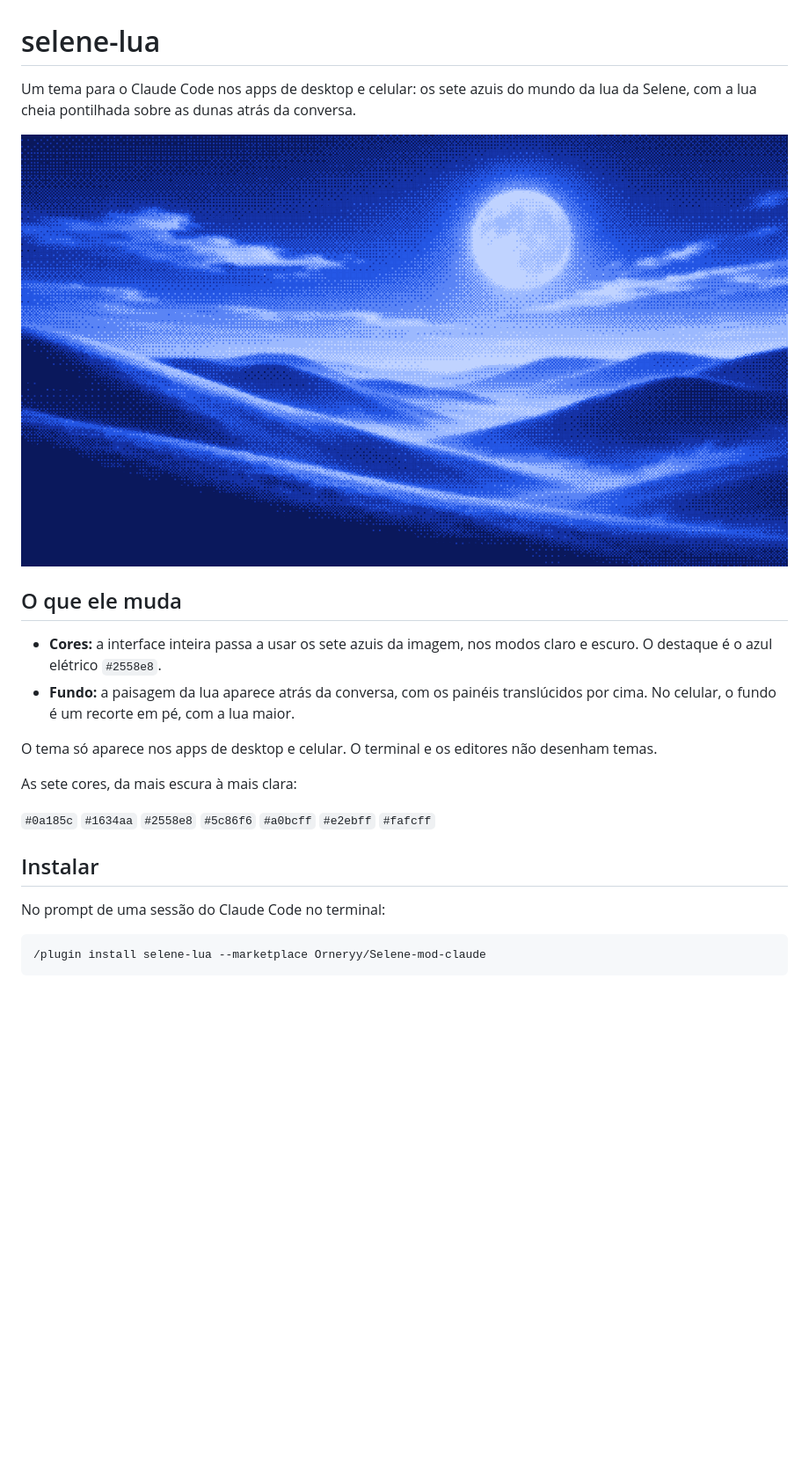
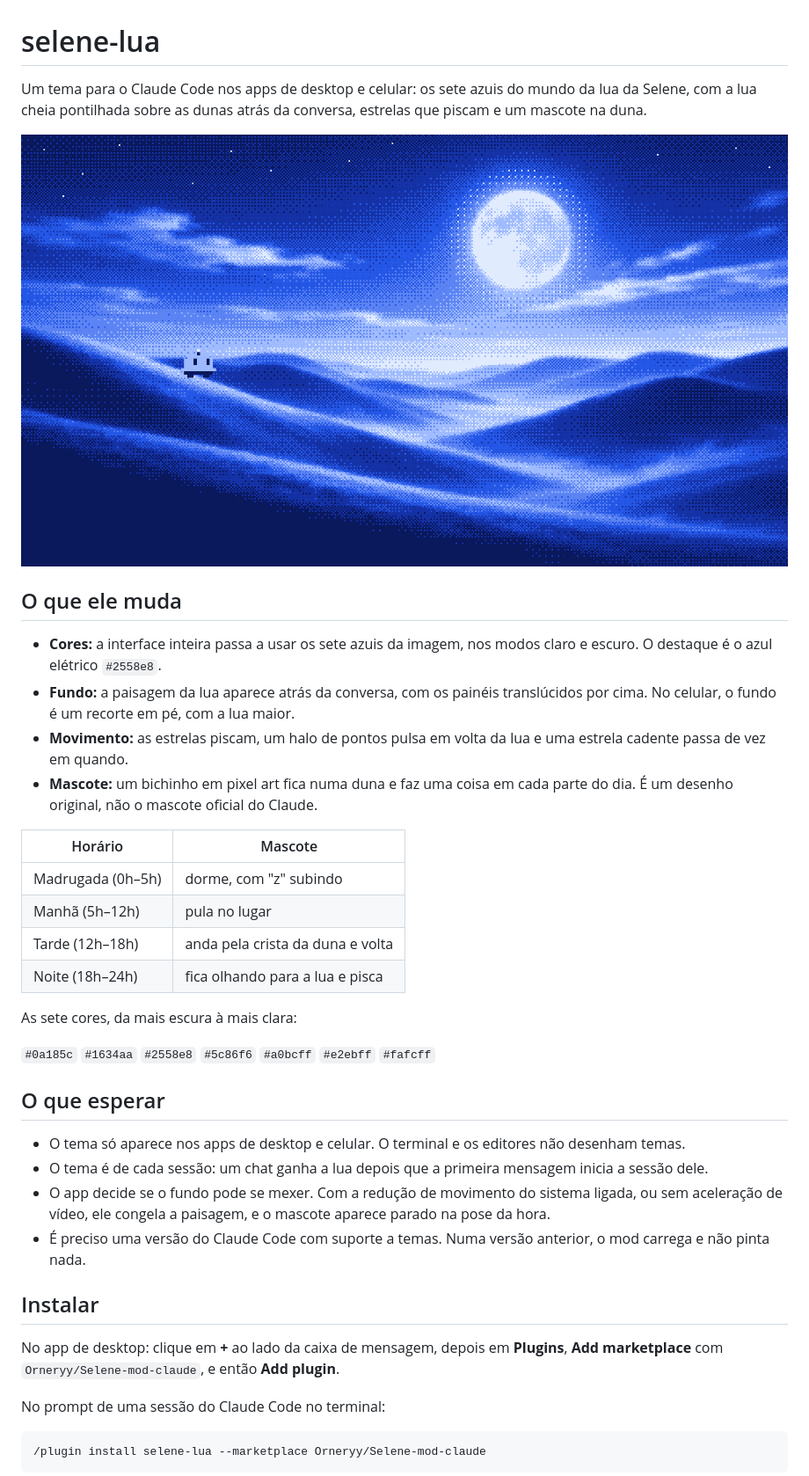
Before and after one commit to Orneryy/Selene-mod-claude, a Markdown page: README.md, the part around one of its changes. Shown at 88% size. GitHub-like rendering; pictures changed too: docs/previa.png; blank space fills up the shorter version.

Commit message:
Fundo animado: estrelas, halo da lua, estrela cadente e mascote por horário (0.2.0)

```diff
--- a/README.md
+++ b/README.md
@@ -1,4 +1,4 @@
 # selene-lua
 
-Um tema para o Claude Code nos apps de desktop e celular: os sete azuis do mundo da lua da Selene, com a lua cheia pontilhada sobre as dunas atrás da conversa.
+Um tema para o Claude Code nos apps de desktop e celular: os sete azuis do mundo da lua da Selene, com a lua cheia pontilhada sobre as dunas atrás da conversa, estrelas que piscam e um mascote na duna.
 
@@ -8,14 +8,30 @@ Um tema para o Claude Code nos apps de desktop e celular: os sete azuis do mundo
 
 - **Cores:** a interface inteira passa a usar os sete azuis da imagem, nos modos claro e escuro. O destaque é o azul elétrico `#2558e8`.
 - **Fundo:** a paisagem da lua aparece atrás da conversa, com os painéis translúcidos por cima. No celular, o fundo é um recorte em pé, com a lua maior.
+- **Movimento:** as estrelas piscam, um halo de pontos pulsa em volta da lua e uma estrela cadente passa de vez em quando.
+- **Mascote:** um bichinho em pixel art fica numa duna e faz uma coisa em cada parte do dia. É um desenho original, não o mascote oficial do Claude.
 
-O tema só aparece nos apps de desktop e celular. O terminal e os editores não desenham temas.
+| Horário | Mascote |
+| --- | --- |
+| Madrugada (0h–5h) | dorme, com "z" subindo |
+| Manhã (5h–12h) | pula no lugar |
+| Tarde (12h–18h) | anda pela crista da duna e volta |
+| Noite (18h–24h) | fica olhando para a lua e pisca |
 
 As sete cores, da mais escura à mais clara:
 
 `#0a185c` `#1634aa` `#2558e8` `#5c86f6` `#a0bcff` `#e2ebff` `#fafcff`
 
+## O que esperar
+
+- O tema só aparece nos apps de desktop e celular. O terminal e os editores não desenham temas.
+- O tema é de cada sessão: um chat ganha a lua depois que a primeira mensagem inicia a sessão dele.
+- O app decide se o fundo pode se mexer. Com a redução de movimento do sistema ligada, ou sem aceleração de vídeo, ele congela a paisagem, e o mascote aparece parado na pose da hora.
+- É preciso uma versão do Claude Code com suporte a temas. Numa versão anterior, o mod carrega e não pinta nada.
+
 ## Instalar
+
+No app de desktop: clique em **+** ao lado da caixa de mensagem, depois em **Plugins**, **Add marketplace** com `Orneryy/Selene-mod-claude`, e então **Add plugin**.
 
 No prompt de uma sessão do Claude Code no terminal:
 
```
Also changed, not shown: other parts of README.md (+11 -2 lines), 5 other files.
